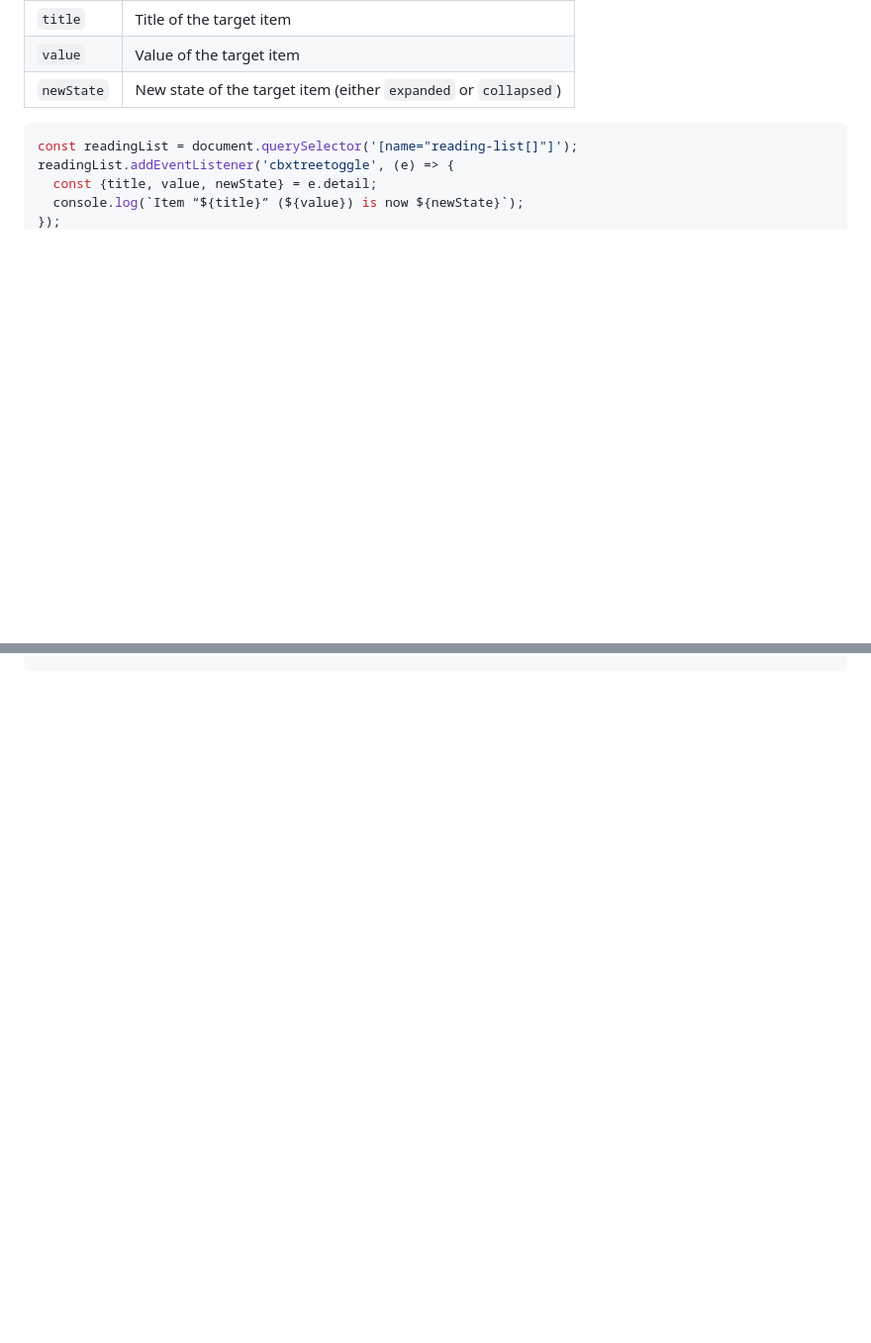
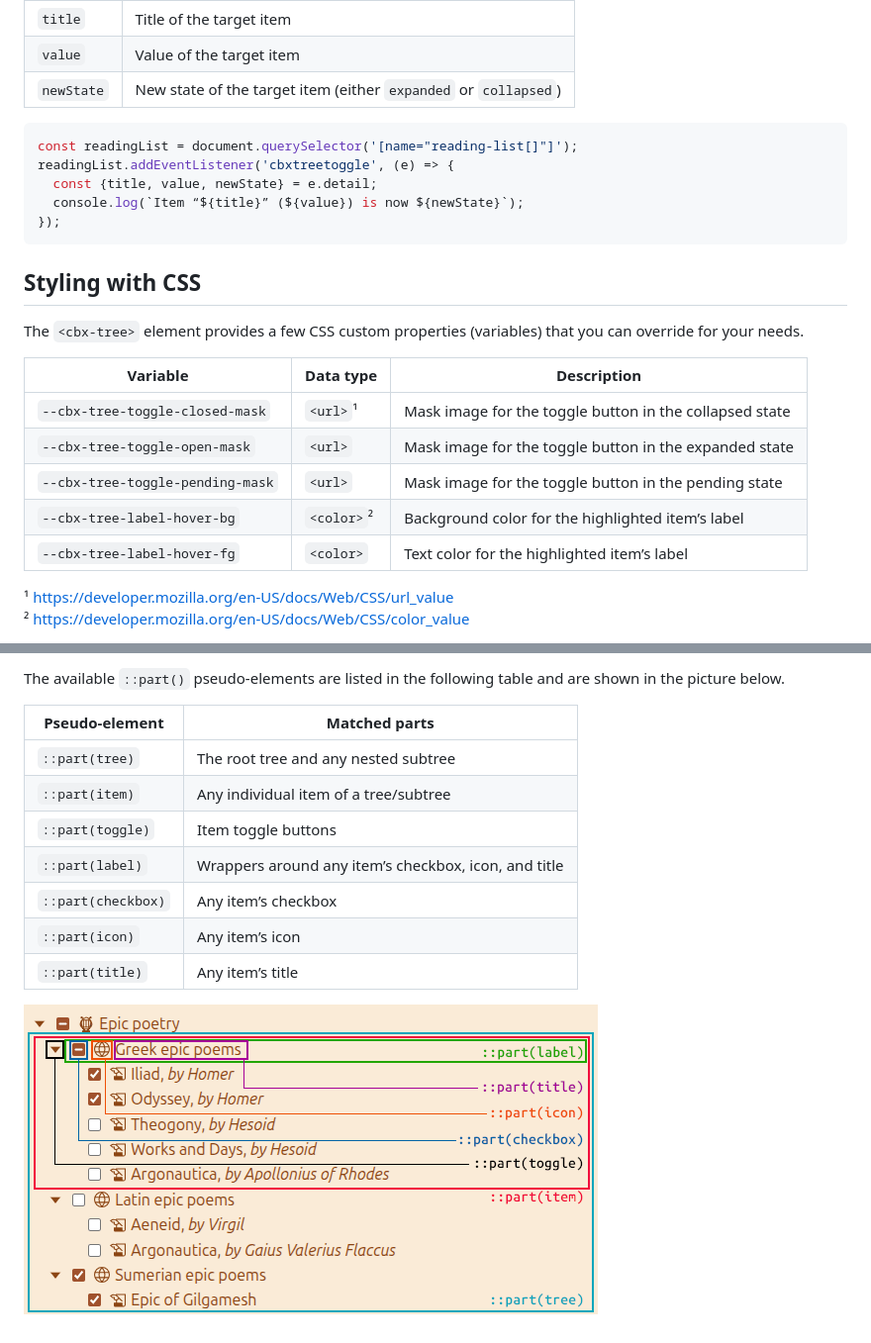
Before and after one commit to Amphiluke/cbx-tree, a Markdown page: README.md, 2 parts joined by grey strips. Shown at 99% size. Rendered like a GitHub page; pictures changed too: docs/parts.png (added); blank space fills up the shorter version.

````diff
--- a/README.md
+++ b/README.md
@@ -294,3 +294,19 @@ readingList.addEventListener('cbxtreetoggle', (e) => {
   console.log(`Item “${title}” (${value}) is now ${newState}`);
 });
 ```
+
+## Styling with CSS
+
+The `<cbx-tree>` element provides a few CSS custom properties (variables) that you can override for your needs.
+
+| Variable                         | Data type  | Description                                             |
+| -------------------------------- | ---------- | ------------------------------------------------------- |
+| `--cbx-tree-toggle-closed-mask`  | `<url>`¹   | Mask image for the toggle button in the collapsed state |
+| `--cbx-tree-toggle-open-mask`    | `<url>`    | Mask image for the toggle button in the expanded state  |
+| `--cbx-tree-toggle-pending-mask` | `<url>`    | Mask image for the toggle button in the pending state   |
+| `--cbx-tree-label-hover-bg`      | `<color>`² | Background color for the highlighted item’s label       |
+| `--cbx-tree-label-hover-fg`      | `<color>`  | Text color for the highlighted item’s label             |
+
+¹ https://developer.mozilla.org/en-US/docs/Web/CSS/url_value \
+² https://developer.mozilla.org/en-US/docs/Web/CSS/color_value
+
@@ -296,0 +327,13 @@ readingList.addEventListener('cbxtreetoggle', (e) => {
+The available `::part()` pseudo-elements are listed in the following table and are shown in the picture below.
+
+| Pseudo-element     | Matched parts                                        |
+| ------------------ | ---------------------------------------------------- |
+| `::part(tree)`     | The root tree and any nested subtree                 |
+| `::part(item)`     | Any individual item of a tree/subtree                |
+| `::part(toggle)`   | Item toggle buttons                                  |
+| `::part(label)`    | Wrappers around any item’s checkbox, icon, and title |
+| `::part(checkbox)` | Any item’s checkbox                                  |
+| `::part(icon)`     | Any item’s icon                                      |
+| `::part(title)`    | Any item’s title                                     |
+
+![Tree parts that can be styled using the ::part() selector](./docs/parts.png)
````
Also changed, not shown: other parts of README.md (+15 -1 lines), 4 other files.
